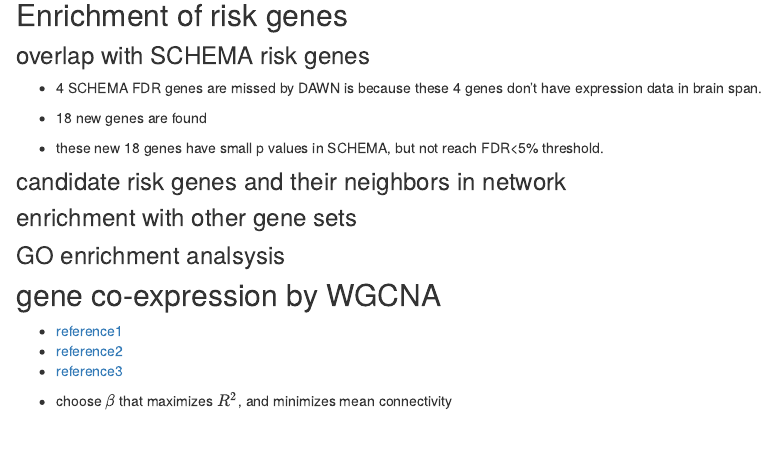
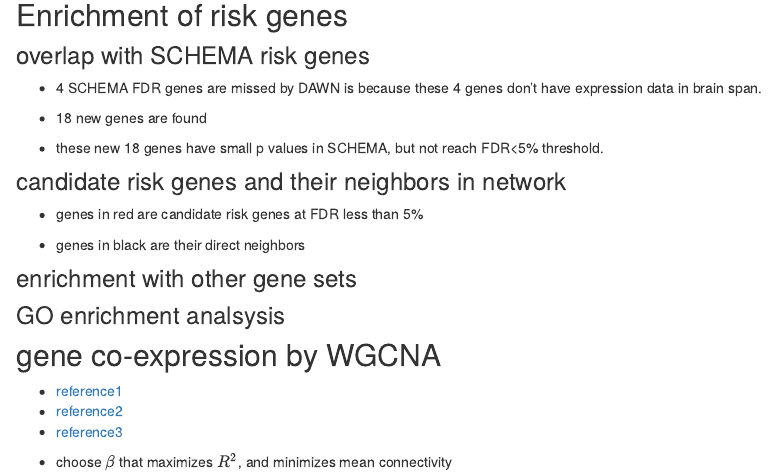
Before and after one commit to han16/multi_omics, an R Markdown document (analysis/SCZ_gene_list.Rmd): the page in a window 1100 px wide, from 170 px down. Rendered offline with R 4.5, knitr and Pandoc, with nearby package versions; the code chunks are not run, so their results and figures are left out.

Commit message:
4/24/2024

````diff
--- a/analysis/SCZ_gene_list.Rmd
+++ b/analysis/SCZ_gene_list.Rmd
@@ -448,6 +448,9 @@ plot(net, label=risk_and_neighbor_gene,vertex.col=nodeColors, vertex.size=10, la
  #plot(exp(seq(log(0.01), log(0.35), length.out = length(scale_vec_pfc35))), scale_vec_pfc35)
 ```
 
+* genes in red are candidate risk genes at FDR less than 5%
+
+* genes in black are their direct neighbors
 
 
 
````
Also changed, not shown: 1 other file.
